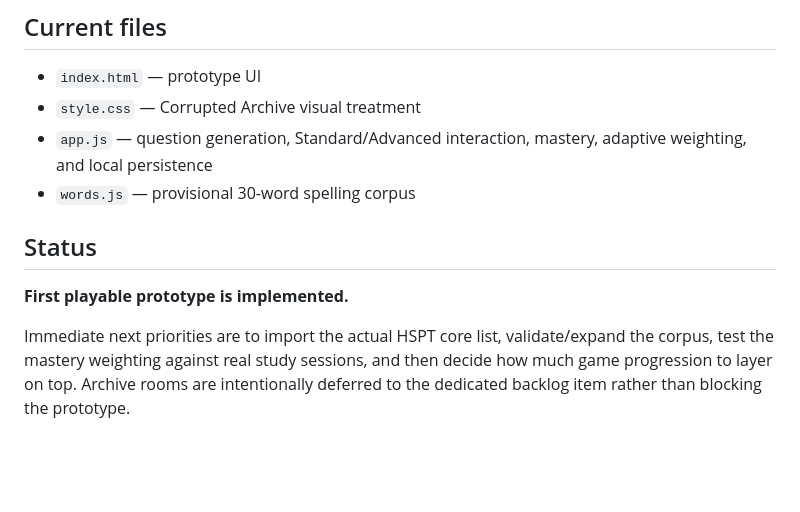
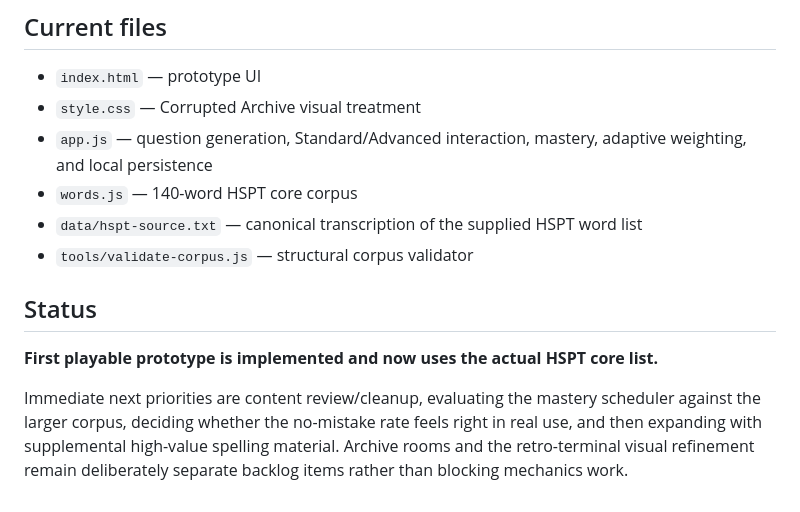
Before and after one commit to adamcnoel/orthomancers-quest, a Markdown page: README.md, the part around one of its changes. Rendered like a GitHub page; blank space fills up the shorter version.

```diff
--- a/README.md
+++ b/README.md
@@ -93,10 +108,12 @@ The app is plain HTML/CSS/JavaScript and is intended for eventual GitHub Pages d
 - `index.html` — prototype UI
 - `style.css` — Corrupted Archive visual treatment
 - `app.js` — question generation, Standard/Advanced interaction, mastery, adaptive weighting, and local persistence
-- `words.js` — provisional 30-word spelling corpus
+- `words.js` — 140-word HSPT core corpus
+- `data/hspt-source.txt` — canonical transcription of the supplied HSPT word list
+- `tools/validate-corpus.js` — structural corpus validator
 
 ## Status
 
-**First playable prototype is implemented.**
+**First playable prototype is implemented and now uses the actual HSPT core list.**
 
-Immediate next priorities are to import the actual HSPT core list, validate/expand the corpus, test the mastery weighting against real study sessions, and then decide how much game progression to layer on top. Archive rooms are intentionally deferred to the dedicated backlog item rather than blocking the prototype.
+Immediate next priorities are content review/cleanup, evaluating the mastery scheduler against the larger corpus, deciding whether the no-mistake rate feels right in real use, and then expanding with supplemental high-value spelling material. Archive rooms and the retro-terminal visual refinement remain deliberately separate backlog items rather than blocking mechanics work.
```
Also changed, not shown: other parts of README.md (+30 -15 lines).
